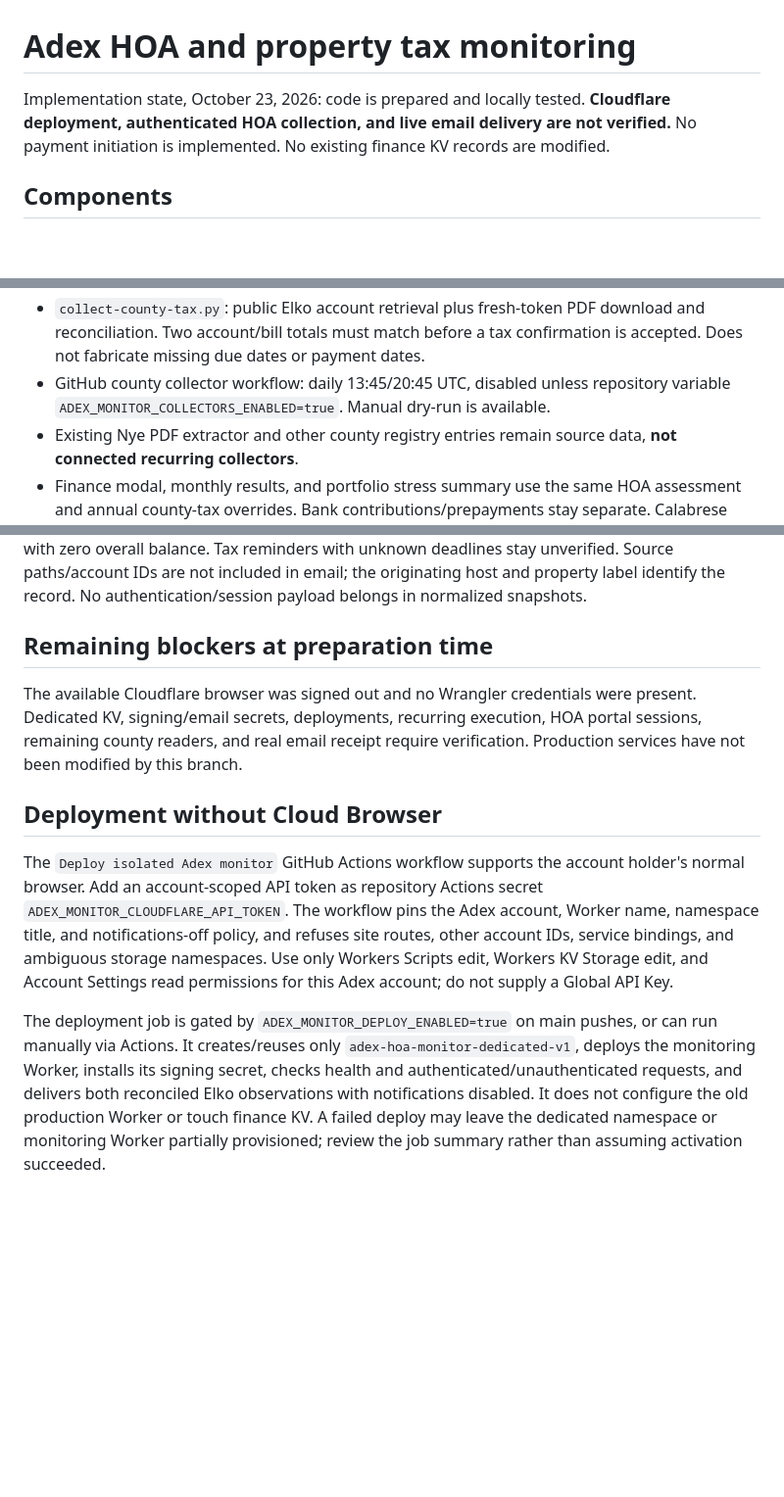
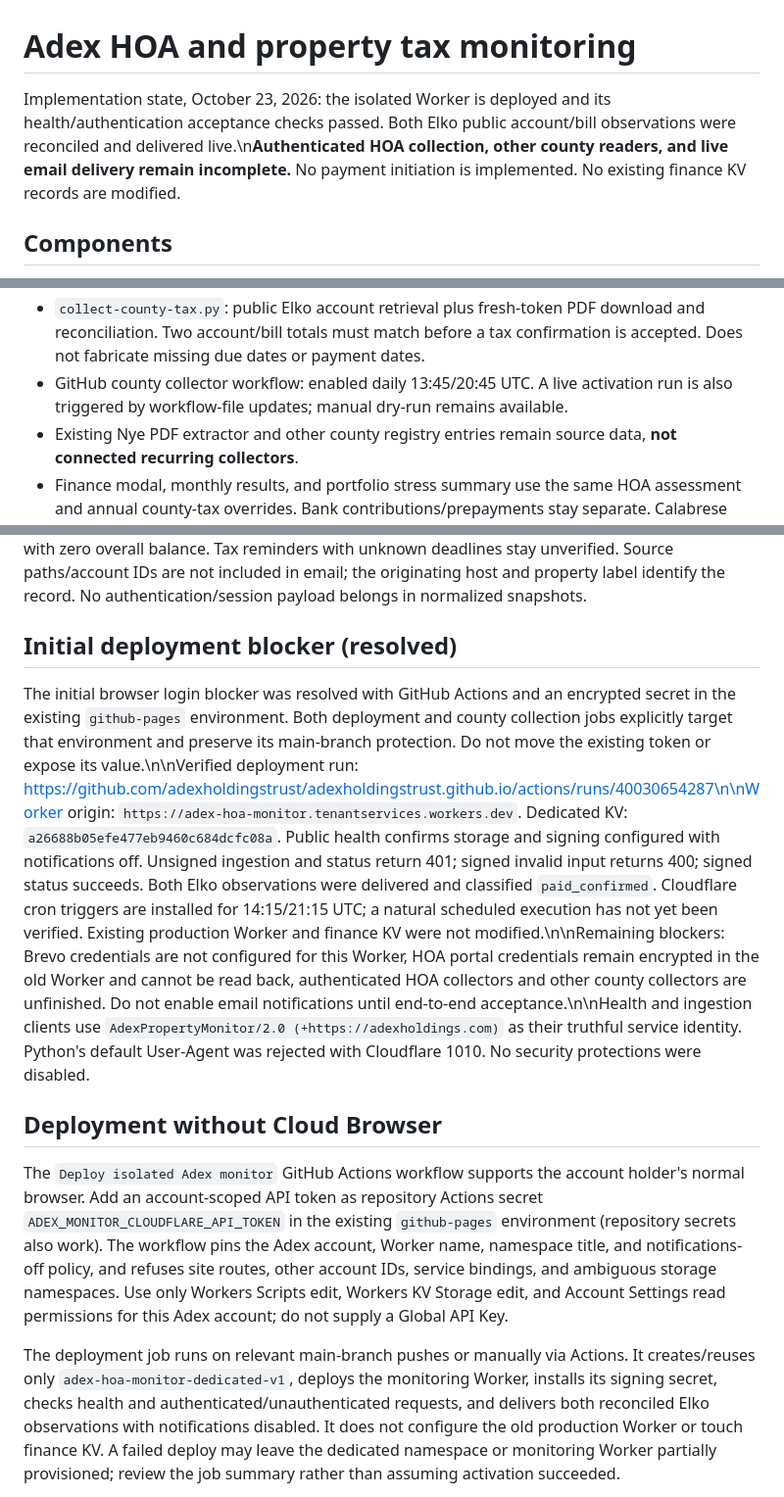
Before and after one commit to adexholdingstrust/adexholdingstrust.github.io, a Markdown page: monitoring/README.md, 3 parts joined by grey strips. Shown at 98% size. GitHub-like rendering; blank space fills up the shorter version.

Commit message:
Record verified monitor deployment and remaining integration blockers

```diff
--- a/monitoring/README.md
+++ b/monitoring/README.md
@@ -1,7 +1,6 @@
 # Adex HOA and property tax monitoring
 
-Implementation state, October 23, 2026: code is prepared and locally tested.
-**Cloudflare deployment, authenticated HOA collection, and live email delivery are not verified.**
+Implementation state, October 23, 2026: the isolated Worker is deployed and its health/authentication acceptance checks passed. Both Elko public account/bill observations were reconciled and delivered live.\n**Authenticated HOA collection, other county readers, and live email delivery remain incomplete.**
 No payment initiation is implemented. No existing finance KV records are modified.
 
 ## Components
@@ -31,8 +30,7 @@ No payment initiation is implemented. No existing finance KV records are modifie
 - `collect-county-tax.py`: public Elko account retrieval plus fresh-token PDF
   download and reconciliation. Two account/bill totals must match before a tax
   confirmation is accepted. Does not fabricate missing due dates or payment dates.
-- GitHub county collector workflow: daily 13:45/20:45 UTC, disabled unless repository
-  variable `ADEX_MONITOR_COLLECTORS_ENABLED=true`. Manual dry-run is available.
+- GitHub county collector workflow: enabled daily 13:45/20:45 UTC. A live activation run is also triggered by workflow-file updates; manual dry-run remains available.
 - Existing Nye PDF extractor and other county registry entries remain source data,
   **not connected recurring collectors**.
 - Finance modal, monthly results, and portfolio stress summary use the same HOA
@@ -97,26 +95,22 @@ Tax reminders with unknown deadlines stay unverified. Source paths/account IDs
 are not included in email; the originating host and property label identify the
 record. No authentication/session payload belongs in normalized snapshots.
 
-## Remaining blockers at preparation time
+## Initial deployment blocker (resolved)
 
-The available Cloudflare browser was signed out and no Wrangler credentials were
-present. Dedicated KV, signing/email secrets, deployments, recurring execution,
-HOA portal sessions, remaining county readers, and real email receipt require
-verification. Production services have not been modified by this branch.
+The initial browser login blocker was resolved with GitHub Actions and an encrypted secret in the existing `github-pages` environment. Both deployment and county collection jobs explicitly target that environment and preserve its main-branch protection. Do not move the existing token or expose its value.\n\nVerified deployment run: https://github.com/adexholdingstrust/adexholdingstrust.github.io/actions/runs/40030654287\n\nWorker origin: `https://adex-hoa-monitor.tenantservices.workers.dev`. Dedicated KV: `a26688b05efe477eb9460c684dcfc08a`. Public health confirms storage and signing configured with notifications off. Unsigned ingestion and status return 401; signed invalid input returns 400; signed status succeeds. Both Elko observations were delivered and classified `paid_confirmed`. Cloudflare cron triggers are installed for 14:15/21:15 UTC; a natural scheduled execution has not yet been verified. Existing production Worker and finance KV were not modified.\n\nRemaining blockers: Brevo credentials are not configured for this Worker, HOA portal credentials remain encrypted in the old Worker and cannot be read back, authenticated HOA collectors and other county collectors are unfinished. Do not enable email notifications until end-to-end acceptance.\n\nHealth and ingestion clients use `AdexPropertyMonitor/2.0 (+https://adexholdings.com)` as their truthful service identity. Python's default User-Agent was rejected with Cloudflare 1010. No security protections were disabled.
 
 
 ## Deployment without Cloud Browser
 
 The `Deploy isolated Adex monitor` GitHub Actions workflow supports the account
 holder's normal browser. Add an account-scoped API token as repository Actions
-secret `ADEX_MONITOR_CLOUDFLARE_API_TOKEN`. The workflow pins the Adex account,
+secret `ADEX_MONITOR_CLOUDFLARE_API_TOKEN` in the existing `github-pages` environment (repository secrets also work). The workflow pins the Adex account,
 Worker name, namespace title, and notifications-off policy, and refuses site
 routes, other account IDs, service bindings, and ambiguous storage namespaces.
 Use only Workers Scripts edit, Workers KV Storage edit, and Account Settings
 read permissions for this Adex account; do not supply a Global API Key.
 
-The deployment job is gated by `ADEX_MONITOR_DEPLOY_ENABLED=true` on main pushes,
-or can run manually via Actions. It creates/reuses only
+The deployment job runs on relevant main-branch pushes or manually via Actions. It creates/reuses only
 `adex-hoa-monitor-dedicated-v1`, deploys the monitoring Worker, installs its signing
 secret, checks health and authenticated/unauthenticated requests, and delivers
 both reconciled Elko observations with notifications disabled. It does not
```
